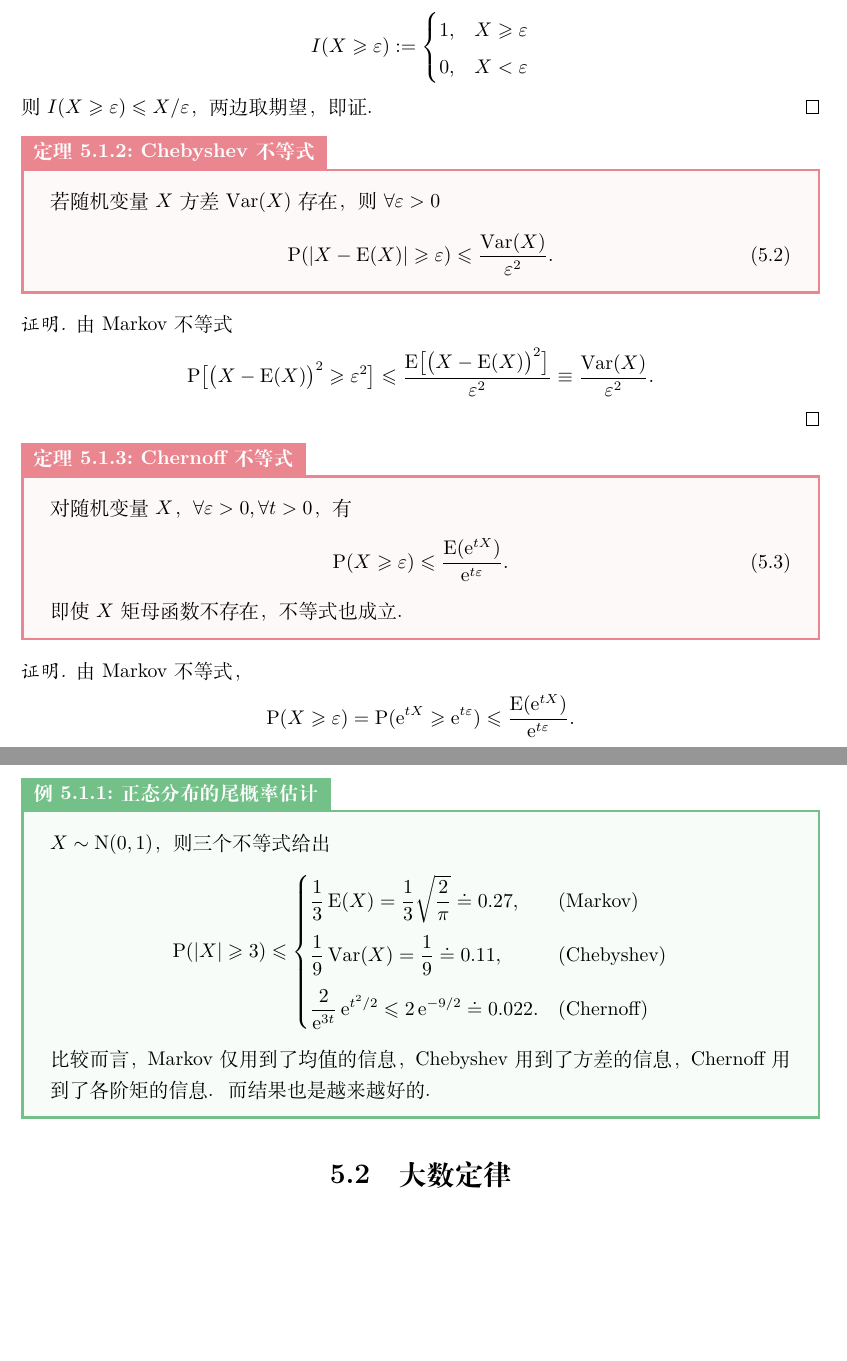
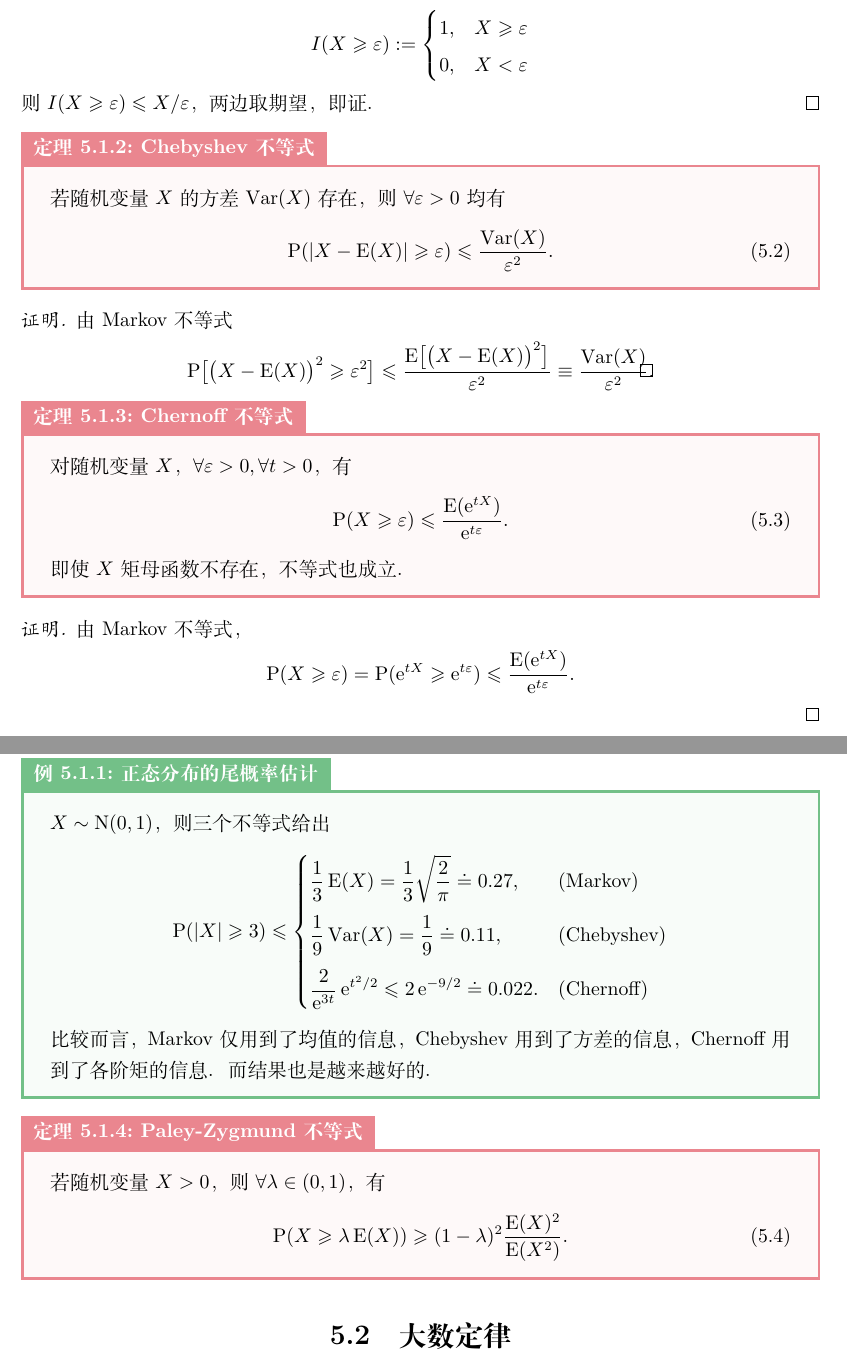
Before and after one commit to DaitTHU/LaTeX-note, a LaTeX thesis (Probability and Statistics/PS.tex, which reads Probability and Statistics/data/part1/chap05.tex): two parts of pages 38 and 39 of 90, joined at a grey line, cut so that both start at the same text, the shorter picture padded with empty space. Compiled offline with XeLaTeX.

Commit message:
small modify PS

```diff
--- a/Probability and Statistics/data/part1/chap05.tex
+++ b/Probability and Statistics/data/part1/chap05.tex
@@ -17,7 +19,7 @@
 	则$I(X\geqslant\varepsilon)\leqslant X/\varepsilon$，两边取期望，即证。
 \end{proof}
 \begin{theorem}{Chebyshev不等式}{Chebyshev inequality}
-	若随机变量$X$方差$\Var(X)$存在，则$\forall\varepsilon>0$
+	若随机变量$X$的方差$\Var(X)$存在，则$\forall\varepsilon>0$均有
 	\begin{align}
 		\P(|X-\E(X)|\geqslant\varepsilon)\leqslant\frac{\Var(X)}{\varepsilon^2}.
 	\end{align}
@@ -26,6 +28,7 @@
 	由Markov不等式
 	\begin{align*}
 		\P\bigfkh{\bigkh{X-\E(X)}^2\geqslant\varepsilon^2}\leqslant\frac{\E\bigfkh{\bigkh{X-\E(X)}^2}}{\varepsilon^2}\equiv\frac{\Var(X)}{\varepsilon^2}.
+		\qedhere
 	\end{align*}
 \end{proof}
 \begin{theorem}{Chernoff不等式}{Chernoff inequality}
@@ -52,6 +55,16 @@
 	\end{align*}
 	比较而言，Markov仅用到了均值的信息，Chebyshev用到了方差的信息，Chernoff用到了各阶矩的信息。而结果也是越来越好的。
 \end{example}
+
+\begin{theorem}
+	{Paley-Zygmund不等式}{Paley-Zygmund inequality}
+	若随机变量$X>0$，则$\forall\lambda\in(0,1)$，有
+	\begin{equation}
+		\label{eq:Paley-Zygmund ineq}
+		\P(X\geqslant\lambda\E(X))\geqslant(1-\lambda)^2\frac{\E(X)^2}{\E(X^2)}.
+	\end{equation}
+\end{theorem}
+
 \section{大数定律}
 为何能以某事件发生的频率作为该事件的概率的估计？
 \begin{definition}{依概率收敛}{converge in probability}
```
Also changed, not shown: Probability and Statistics/data/part1/chap03.tex (+1 -1 lines), Probability and Statistics/data/part2/chap01.tex (+1 -1 lines), Probability and Statistics/data/part2/chap03.tex (+1 -1 lines), Probability and Statistics/PS.pdf, Probability and Statistics/data/part1/chap05.tex (8 more changed lines).
